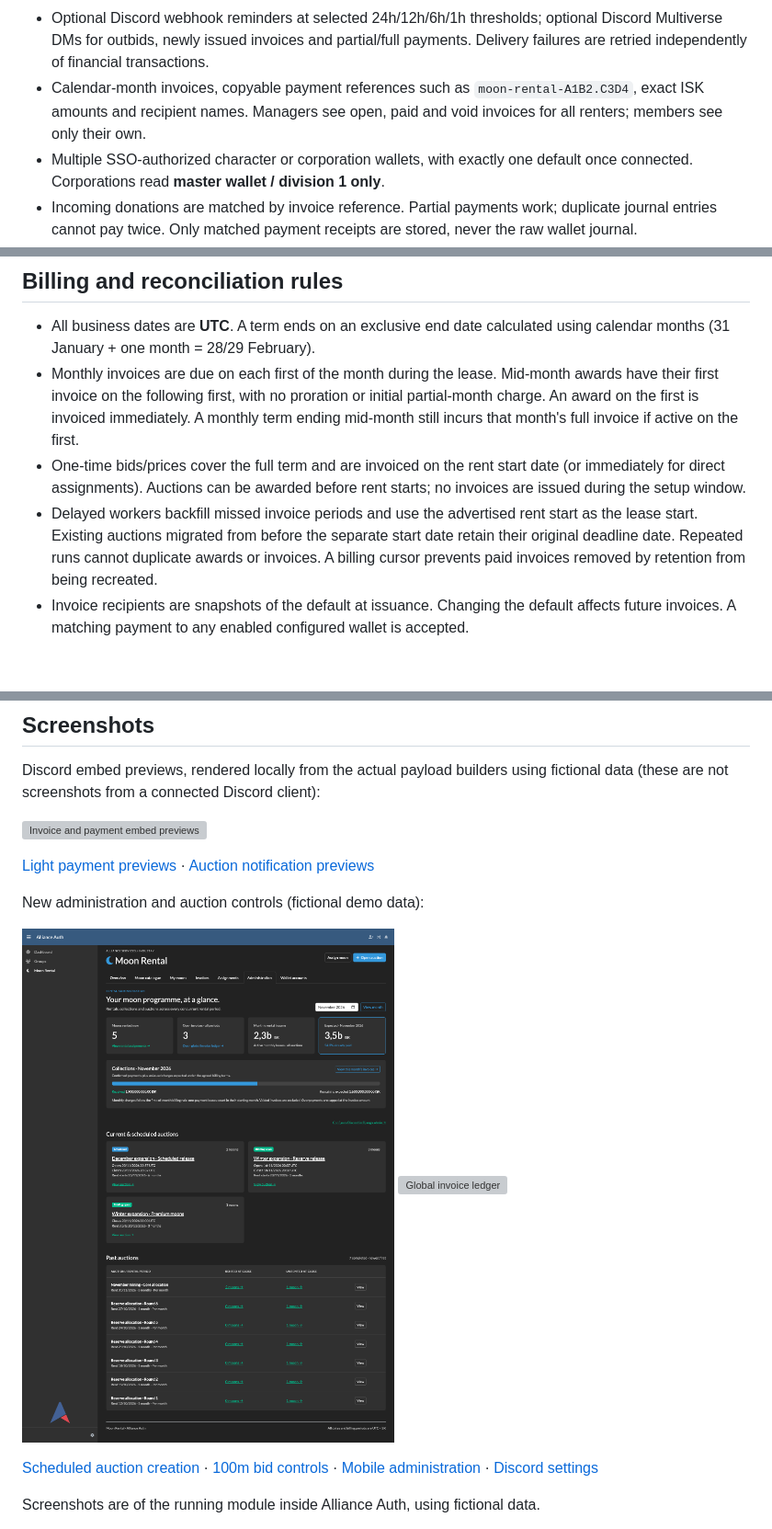
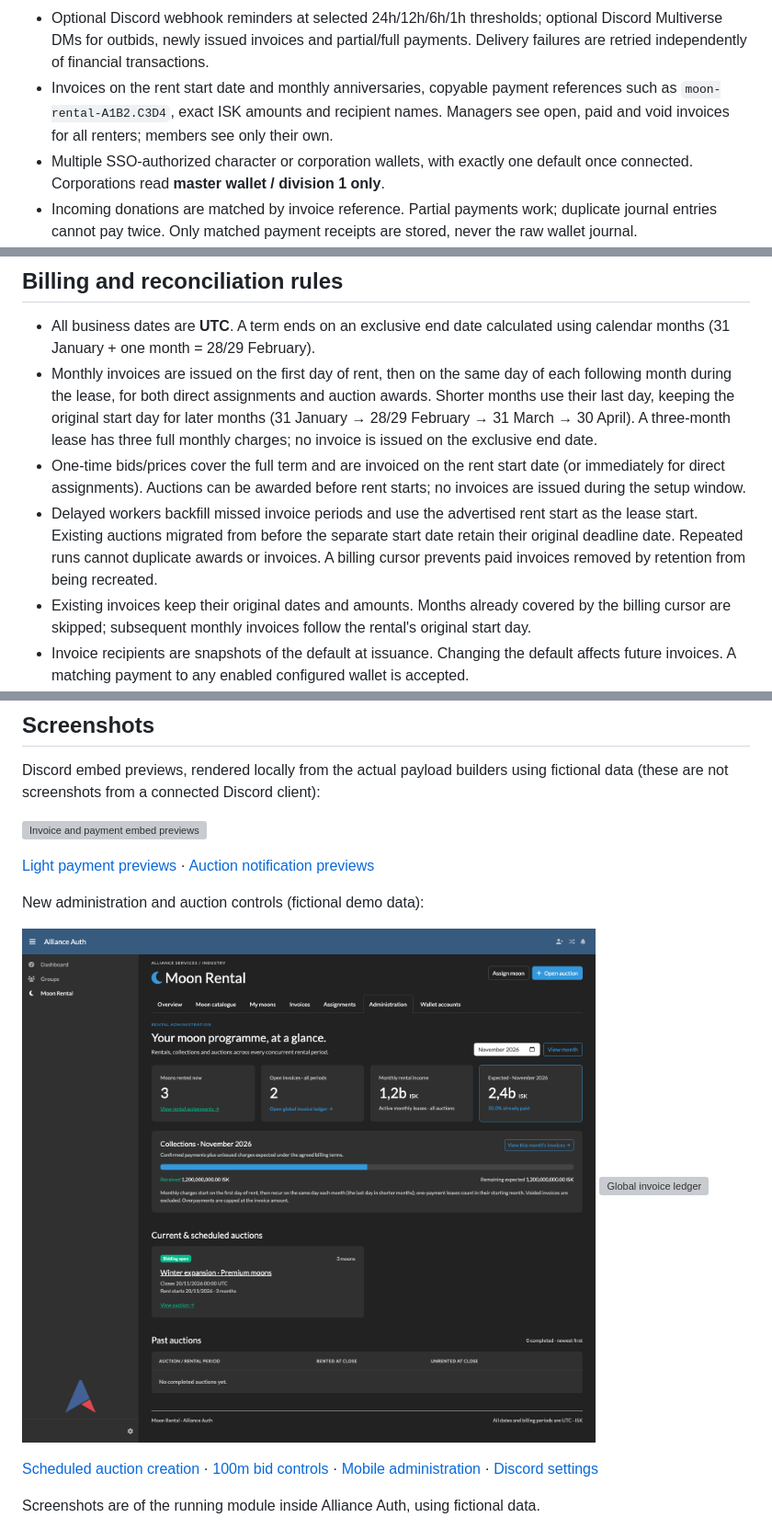
Before and after one commit to Redone0001/aa-moon-rental, a Markdown page: README.md, 3 parts joined by grey strips. Shown at 92% size. Rendered like a GitHub page; pictures changed too: docs/screenshots/admin-overview-darkly.png; blank space fills up the shorter version; grey boxes are pictures that could not be loaded.

Commit message:
Bill rentals on start dates and monthly anniversaries (#12)

```diff
--- a/README.md
+++ b/README.md
@@ -20,7 +20,7 @@ An Alliance Auth module for auctioning surveyed moons, managing leases and match
 - An admin **Administration** overview combines all concurrent rental periods: moons currently rented, all open invoices, current monthly recurring rental income, and a selectable month’s expected revenue, confirmed collections and percentage paid. Current/scheduled auctions and paginated past auctions link to rented/unrented outcomes. A searchable, paginated **global invoice ledger** shows renter, moon, reference, amount, paid amount, remaining balance and status.
 - Auction creation includes a searchable, paginated previous-auction picker, newest first. Add available moons and their individual starting prices while retaining current selections and terms; rented, reserved and unavailable moons are skipped.
 - Optional Discord webhook reminders at selected 24h/12h/6h/1h thresholds; optional Discord Multiverse DMs for outbids, newly issued invoices and partial/full payments. Delivery failures are retried independently of financial transactions.
-- Calendar-month invoices, copyable payment references such as `moon-rental-A1B2.C3D4`, exact ISK amounts and recipient names. Managers see open, paid and void invoices for all renters; members see only their own.
+- Invoices on the rent start date and monthly anniversaries, copyable payment references such as `moon-rental-A1B2.C3D4`, exact ISK amounts and recipient names. Managers see open, paid and void invoices for all renters; members see only their own.
 - Multiple SSO-authorized character or corporation wallets, with exactly one default once connected. Corporations read **master wallet / division 1 only**.
 - Incoming donations are matched by invoice reference. Partial payments work; duplicate journal entries cannot pay twice. Only matched payment receipts are stored, never the raw wallet journal.
 - Uses `allianceauth/base-bs5.html`, Bootstrap 5 components and theme variables. Darkly, Flatly and other installed AA themes follow the user's existing theme preference.
@@ -95,9 +95,10 @@ Managers and admins inherit app capabilities; they do not need all three permiss
 ## Billing and reconciliation rules
 
 - All business dates are **UTC**. A term ends on an exclusive end date calculated using calendar months (31 January + one month = 28/29 February).
-- Monthly invoices are due on each first of the month during the lease. Mid-month awards have their first invoice on the following first, with no proration or initial partial-month charge. An award on the first is invoiced immediately. A monthly term ending mid-month still incurs that month's full invoice if active on the first.
+- Monthly invoices are issued on the first day of rent, then on the same day of each following month during the lease, for both direct assignments and auction awards. Shorter months use their last day, keeping the original start day for later months (31 January → 28/29 February → 31 March → 30 April). A three-month lease has three full monthly charges; no invoice is issued on the exclusive end date.
 - One-time bids/prices cover the full term and are invoiced on the rent start date (or immediately for direct assignments). Auctions can be awarded before rent starts; no invoices are issued during the setup window.
 - Delayed workers backfill missed invoice periods and use the advertised rent start as the lease start. Existing auctions migrated from before the separate start date retain their original deadline date. Repeated runs cannot duplicate awards or invoices. A billing cursor prevents paid invoices removed by retention from being recreated.
+- Existing invoices keep their original dates and amounts. Months already covered by the billing cursor are skipped; subsequent monthly invoices follow the rental's original start day.
 - Invoice recipients are snapshots of the default at issuance. Changing the default affects future invoices. A matching payment to any enabled configured wallet is accepted.
 - Only positive incoming `player_donation` entries with the configured account as recipient are eligible. The reason must contain exactly one complete invoice reference (case insensitive). Entries before invoice creation, outgoing transfers, malformed amounts/dates, unrelated reasons and multiple references are ignored. Third parties may pay a renter's invoice.
 - Multiple payments can settle an invoice. Overpayment settles that invoice and is recorded in its receipt; it is not automatically credited to a future invoice or refunded. No wallet history is stored for unmatched transfers.
```
Also changed, not shown: other parts of README.md (+1 -1 lines), CHANGELOG.md (+2 -0 lines), docs/screenshots/admin-overview-flatly.png, docs/screenshots/admin-overview-mobile.png, 6 other files.
